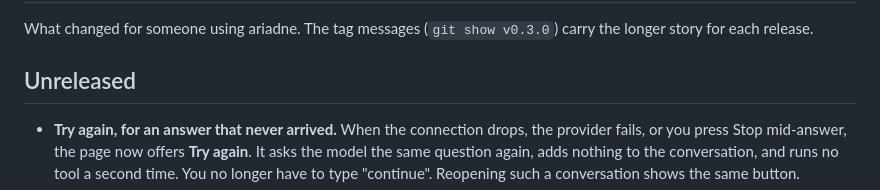
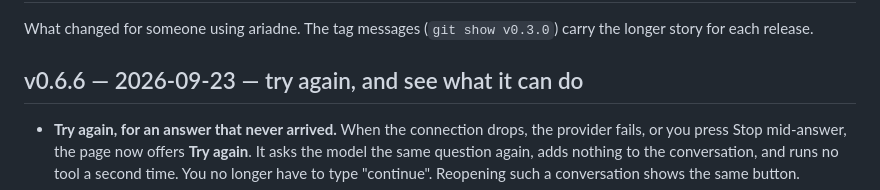
Before and after one commit to ginko97/ariadne, a Markdown page: CHANGELOG.md, the part around the change. Rendered like a GitHub page.

Commit message:
docs: CHANGELOG heading for v0.6.6
The entries were under "Unreleased"; v0.6.5 shipped that way, and this
release should not.

Co-Authored-By: Claude Opus 5.5 <noreply@anthropic.com>

```diff
--- a/CHANGELOG.md
+++ b/CHANGELOG.md
@@ -3,7 +3,7 @@
 What changed for someone using ariadne. The tag messages (`git show v0.3.0`)
 carry the longer story for each release.
 
-## Unreleased
+## v0.6.6 — 2026-09-23 — try again, and see what it can do
 
 - **Try again, for an answer that never arrived.** When the connection drops,
   the provider fails, or you press Stop mid-answer, the page now offers
```
